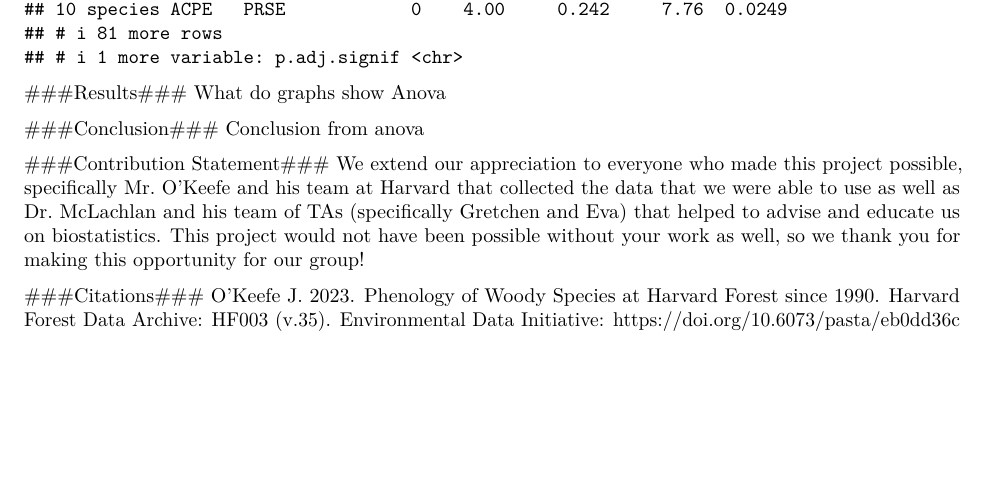
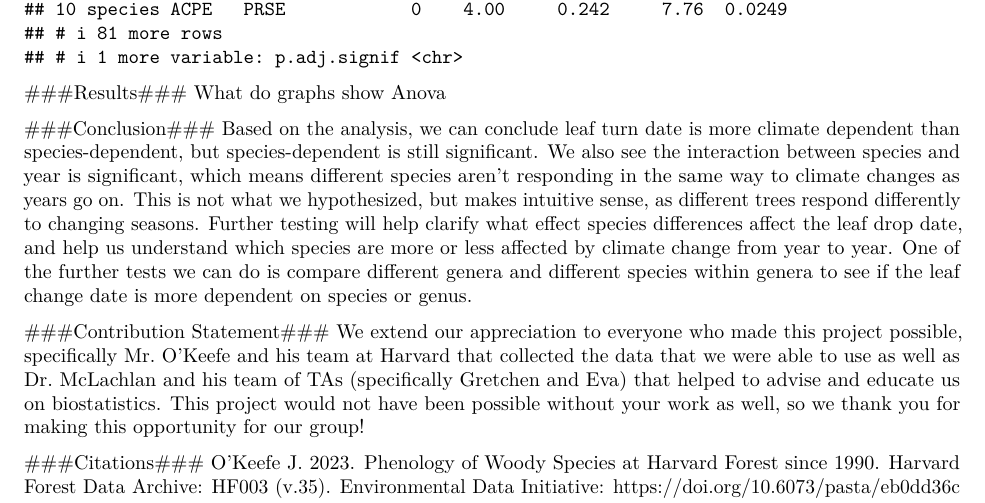
Before and after one commit to kevin-buck/Harvard-Forest-Pheno-Shift, an R Markdown document (FallColorShift.Rmd): part of page 4 of 4, cut so that both start at the same text, the shorter picture padded with empty space. Rendered offline with R 4.5, knitr and Pandoc, then LaTeX, with nearby package versions; some code elsewhere in the file could not run offline.

Commit message:
added conclusion paragrph from sid

```diff
--- a/FallColorShift.Rmd
+++ b/FallColorShift.Rmd
@@ -76,7 +76,8 @@ What do graphs show
 Anova
 
 ###Conclusion###
-Conclusion from anova
+Based on the analysis, we can conclude leaf turn date is more climate dependent than species-dependent, but species-dependent is still significant. We also see the interaction between species and year is significant, which means different species aren't responding in the same way to climate changes as years go on. This is not what we hypothesized, but makes intuitive sense, as different trees respond differently to changing seasons. Further testing will help clarify what effect species differences affect the leaf drop date, and help us understand which species are more or less affected by climate change from year to year. One of the further tests we can do is compare different genera and different species within genera to see if the leaf change date is more dependent on species or genus.
+
 
 ###Contribution Statement###
 We extend our appreciation to everyone who made this project possible, specifically Mr. O'Keefe and his team at Harvard that collected the data that we were able to use as well as Dr. McLachlan and his team of TAs (specifically Gretchen and Eva) that helped to advise and educate us on biostatistics. This project would not have been possible without your work as well, so we thank you for making this opportunity for our group!
```
